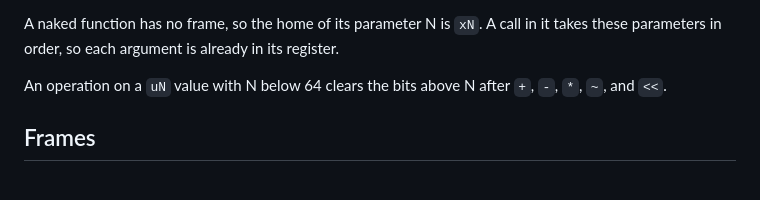
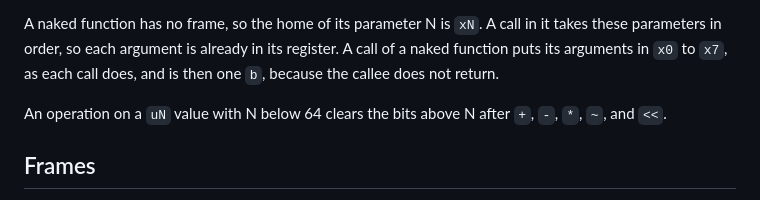
Before and after one commit to wystlang/wyst.dev, a Markdown page: content/docs/code-generation.md, the part around the change. GitHub-like rendering.

```diff
--- a/content/docs/code-generation.md
+++ b/content/docs/code-generation.md
@@ -88,7 +88,9 @@ registers from `x9`, and an `svc` or an `hvc` can change `x0` to `x17`.
 
 A naked function has no frame, so the home of its parameter N is `xN`. A
 call in it takes these parameters in order, so each argument is already in
-its register.
+its register. A call of a naked function puts its arguments in `x0` to
+`x7`, as each call does, and is then one `b`, because the callee does not
+return.
 
 An operation on a `uN` value with N below 64 clears the bits above N after
 `+`, `-`, `*`, `~`, and `<<`.
```
Also changed, not shown: content/docs/boot-and-exceptions.md (+44 -3 lines).
